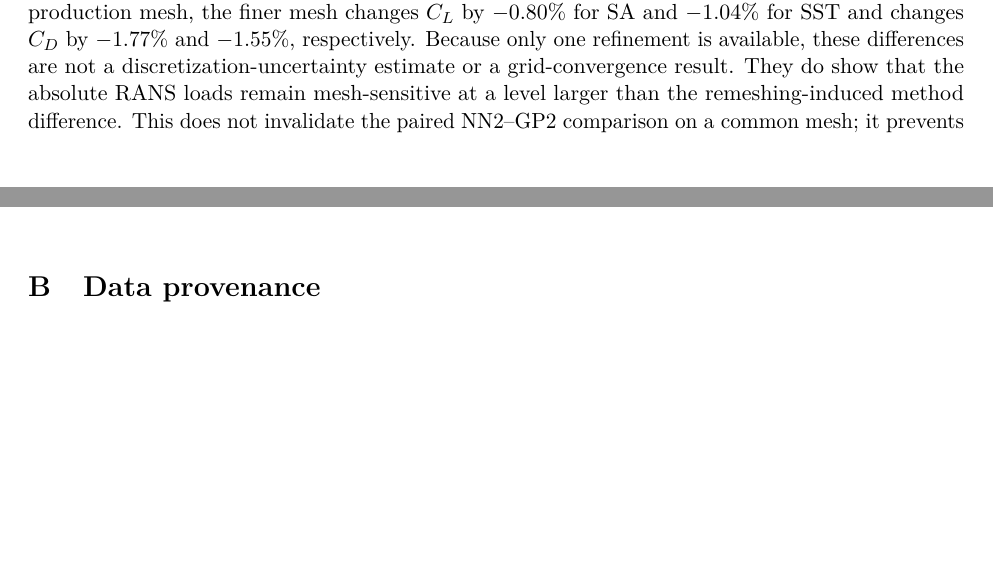
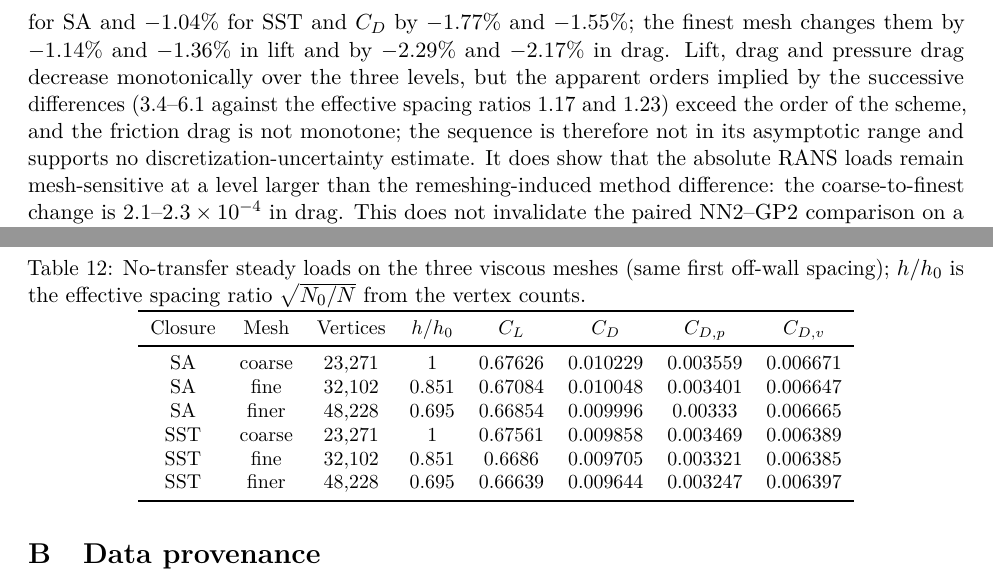
Before and after one commit to rois1995/InterpolationPaper, a LaTeX paper (paper.tex): two parts of pages 15 and 21 of 23 before the commit and two parts of pages 16 and 22 of 24 after it, joined at a grey line, cut at the place of the change, the shorter picture padded with empty space. Compiled offline with pdfLaTeX.

Commit message:
Three-level viscous-mesh sequence: table and sensitivity statement
Co-Authored-By: Claude Fable 5.1 <noreply@anthropic.com>
Claude-Session: https://claude.ai/code/session_01LWofVtXzxsFYEgERaSKwJE

```diff
--- a/paper.tex
+++ b/paper.tex
@@ -588,7 +588,7 @@ The numerical controls explain why a stronger ranking is not justified. In the p
 
 The physical step is the remaining numerical control; its sensitivity is quantified separately from the inner-loop and mesh controls above.
 
-A single finer no-transfer mesh provides a separate spatial-sensitivity check. Relative to the production mesh, the finer mesh changes $C_L$ by $-0.80\%$ for SA and $-1.04\%$ for SST and changes $C_D$ by $-1.77\%$ and $-1.55\%$, respectively. Because only one refinement is available, these differences are not a discretization-uncertainty estimate or a grid-convergence result. They do show that the absolute RANS loads remain mesh-sensitive at a level larger than the remeshing-induced method difference. This does not invalidate the paired NN2--GP2 comparison on a common mesh; it prevents the present data from supporting an absolute aerodynamic-accuracy claim. Repeating the SA control window on the finer mesh with the same seed and motion parameters, that is at equal remeshing severity on different nodes, reduces the remeshing response itself (lift RMS $2.6\times10^{-4}$ to $1.1\times10^{-4}$, drag $6.6\times10^{-5}$ to $5.4\times10^{-5}$) while the paired difference stays at 3--8\% of the response on both meshes; no ranking emerges with refinement.
+Two finer no-transfer meshes with the same first off-wall spacing provide the spatial-sensitivity check (Table~\ref{tab:rans-meshlevels-app}). Relative to the production mesh, the intermediate mesh changes $C_L$ by $-0.80\%$ for SA and $-1.04\%$ for SST and $C_D$ by $-1.77\%$ and $-1.55\%$; the finest mesh changes them by $-1.14\%$ and $-1.36\%$ in lift and by $-2.29\%$ and $-2.17\%$ in drag. Lift, drag and pressure drag decrease monotonically over the three levels, but the apparent orders implied by the successive differences (3.4--6.1 against the effective spacing ratios 1.17 and 1.23) exceed the order of the scheme, and the friction drag is not monotone; the sequence is therefore not in its asymptotic range and supports no discretization-uncertainty estimate. It does show that the absolute RANS loads remain mesh-sensitive at a level larger than the remeshing-induced method difference: the coarse-to-finest change is $2.1$--$2.3\times10^{-4}$ in drag. This does not invalidate the paired NN2--GP2 comparison on a common mesh; it prevents the present data from supporting an absolute aerodynamic-accuracy claim. Repeating the SA control window on the finer mesh with the same seed and motion parameters, that is at equal remeshing severity on different nodes, reduces the remeshing response itself (lift RMS $2.6\times10^{-4}$ to $1.1\times10^{-4}$, drag $6.6\times10^{-5}$ to $5.4\times10^{-5}$) while the paired difference stays at 3--8\% of the response on both meshes; no ranking emerges with refinement.
 
 The defensible RANS conclusion is therefore deliberately limited. GP2 returns states with substantially smaller monitored integral defects, whereas the available load calculations do not resolve a corresponding aerodynamic advantage over NN2. The application demonstrates that a transfer property measured before restart need not map monotonically to an aerodynamic output after the receiving solver, and it identifies the mesh sensitivity of the absolute loads and, for SST, the $\omega$-equation floor as the controls that leave the small paired load difference unresolved.
 
@@ -772,6 +772,24 @@ The finer-mesh comparison in Table~\ref{tab:rans-finemesh-app} is a one-level se
         every last row/.style={after row=\bottomrule},
     ]{\GeneratedDir/reassessed_rans_finemesh.csv}
 \end{table}
+\begin{table}[htbp]
+    \centering\small
+    \caption{No-transfer steady loads on the three viscous meshes (same first off-wall spacing); $h/h_0$ is the effective spacing ratio $\sqrt{N_0/N}$ from the vertex counts.}
+    \label{tab:rans-meshlevels-app}
+    \pgfplotstabletypeset[
+        col sep=comma,columns={closure,level,nodes,h_ratio,CL,CD,CDp,CDv},
+        columns/closure/.style={string type,column name={Closure}},
+        columns/level/.style={string type,column name={Mesh}},
+        columns/nodes/.style={column name={Vertices},fixed,precision=0},
+        columns/h_ratio/.style={column name={$h/h_0$},fixed,precision=3},
+        columns/CL/.style={column name={$C_L$},fixed,precision=5},
+        columns/CD/.style={column name={$C_D$},fixed,precision=6},
+        columns/CDp/.style={column name={$C_{D,p}$},fixed,precision=6},
+        columns/CDv/.style={column name={$C_{D,v}$},fixed,precision=6},
+        every head row/.style={before row=\toprule,after row=\midrule},
+        every last row/.style={after row=\bottomrule},
+    ]{\GeneratedDir/reassessed_rans_meshlevels.csv}
+\end{table}
 \FloatBarrier
 
 \section{Data provenance}
```
Also changed, not shown: MDFiles/NACA0012_STUDY_REPORT.md (+10 -0 lines), paper.pdf, paper.tex (4 more changed lines), 2 other files.
